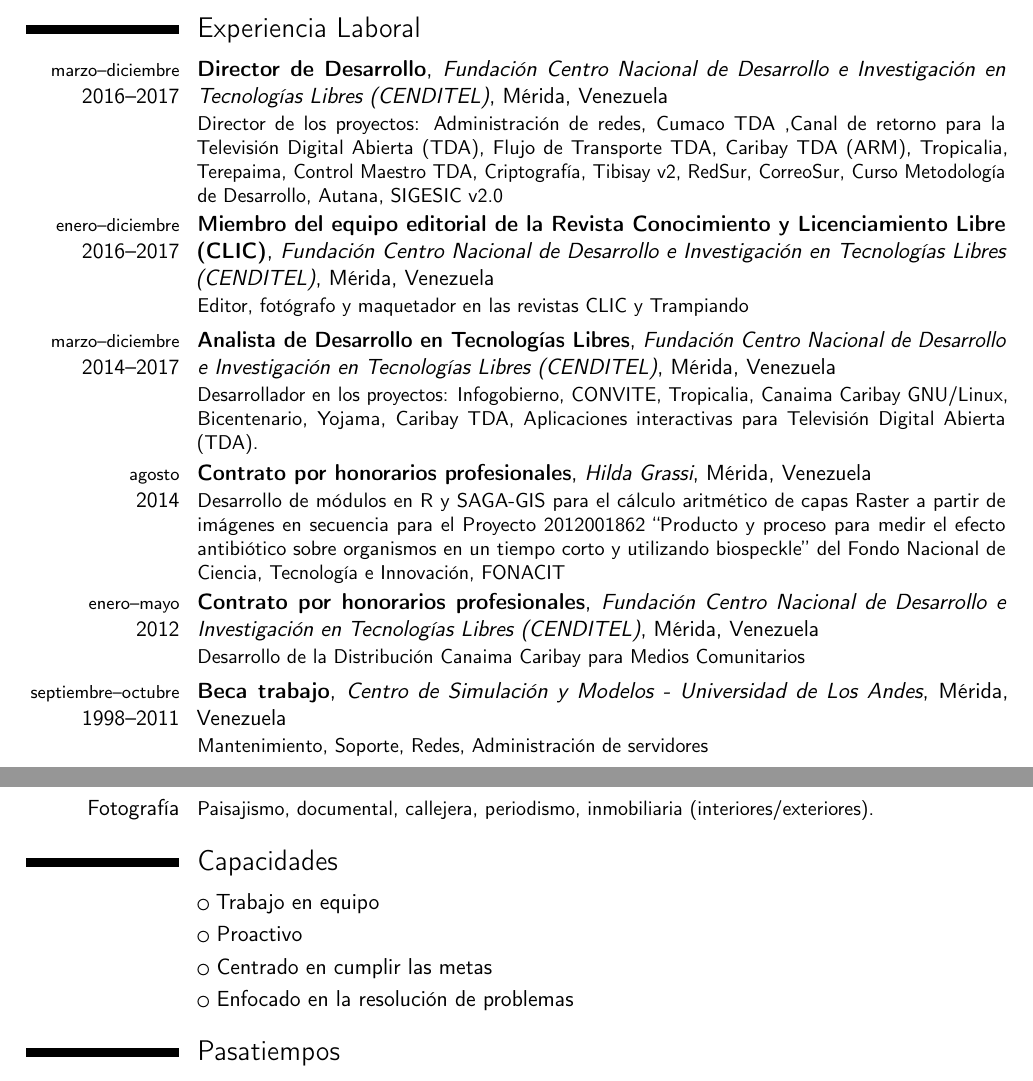
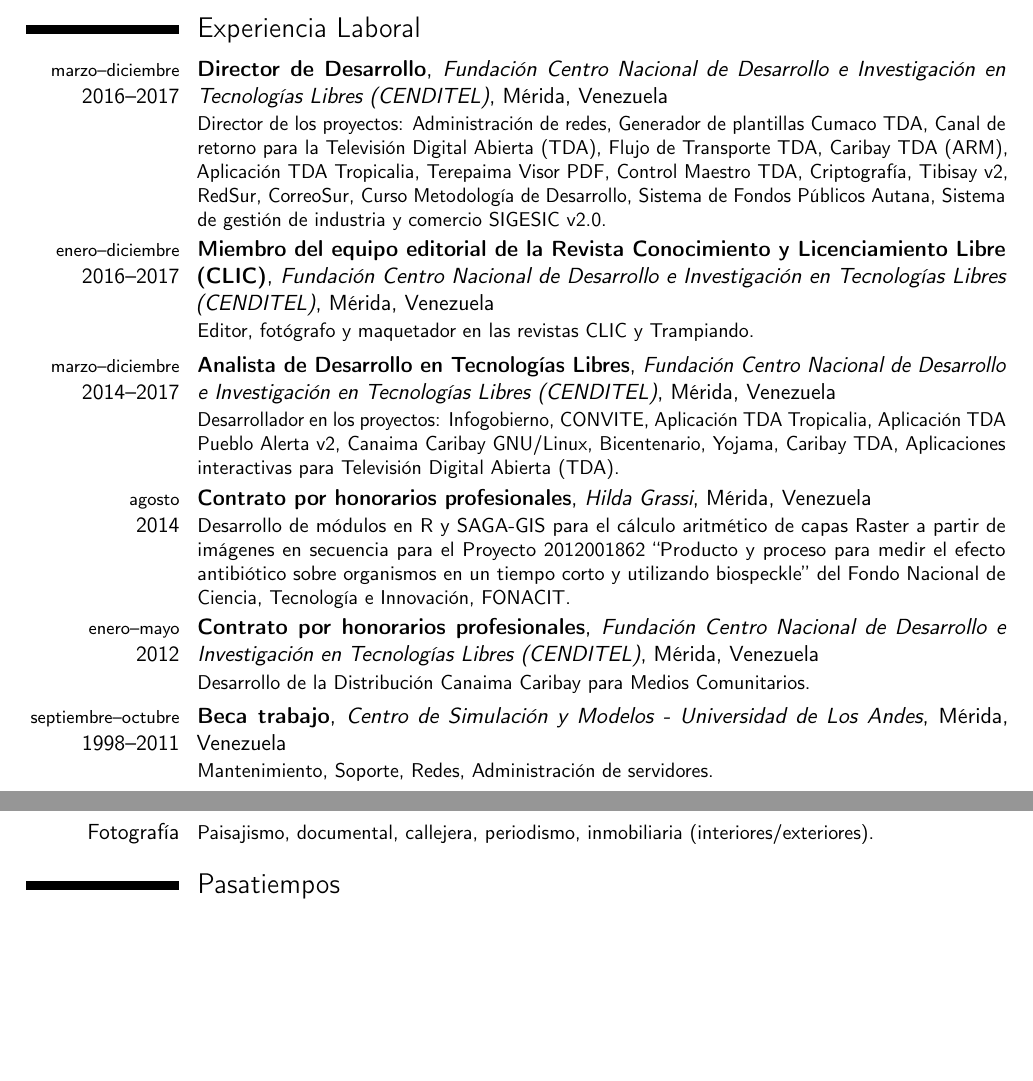
Before and after one commit to davidhdz/cv-davidhdz, a LaTeX CV (cv-davidhdz.tex): two parts of pages 1 and 4 of 5 before the commit and two parts of pages 1 and 4 of 4 after it, joined at a grey line, cut so that both start at the same text, the shorter picture padded with empty space. Compiled offline with pdfLaTeX.

Commit message:
Arreglos menores

```diff
--- a/cv-davidhdz.tex
+++ b/cv-davidhdz.tex
@@ -77,19 +77,19 @@
 %\cvitem{descripci\'on}{Una breve descripci\'on de la tesis}
 
 \section{Experiencia Laboral}
-\cventry{{\footnotesize marzo--diciembre}\\2016--2017}{Director de Desarrollo}{Fundación Centro Nacional de Desarrollo e Investigación en Tecnologías Libres (CENDITEL)}{M\'erida, Venezuela}{}{Director de los proyectos:  Administración de redes, Cumaco TDA ,Canal de retorno para la Televisión Digital Abierta (TDA), Flujo de Transporte TDA, Caribay TDA (ARM), Tropicalia, Terepaima, Control Maestro TDA, Criptografía, Tibisay v2, RedSur, CorreoSur, Curso Metodología de Desarrollo, Autana, SIGESIC v2.0}
-\cventry{{\footnotesize enero--diciembre}\\2016--2017}{Miembro del equipo editorial de la Revista Conocimiento y Licenciamiento Libre (CLIC)}{Fundación Centro Nacional de Desarrollo e Investigación en Tecnologías Libres (CENDITEL)}{M\'erida, Venezuela}{}{Editor, fotógrafo y maquetador en las revistas CLIC y Trampiando}
-\cventry{{\footnotesize marzo--diciembre}\\2014--2017}{Analista de Desarrollo en Tecnologías Libres}{Fundación Centro Nacional de Desarrollo e Investigación en Tecnologías Libres (CENDITEL)}{M\'erida, Venezuela}{}{Desarrollador en los proyectos:  Infogobierno, CONVITE, Tropicalia, Canaima Caribay GNU/Linux, Bicentenario, Yojama, Caribay TDA, Aplicaciones interactivas para Televisión Digital Abierta (TDA).}
+\cventry{{\footnotesize marzo--diciembre}\\2016--2017}{Director de Desarrollo}{Fundación Centro Nacional de Desarrollo e Investigación en Tecnologías Libres (CENDITEL)}{M\'erida, Venezuela}{}{Director de los proyectos:  Administración de redes, Generador de plantillas  Cumaco TDA, Canal de retorno para la Televisión Digital Abierta (TDA), Flujo de Transporte TDA, Caribay TDA (ARM), Aplicación TDA Tropicalia, Terepaima Visor PDF, Control Maestro TDA, Criptografía, Tibisay v2, RedSur, CorreoSur, Curso Metodología de Desarrollo, Sistema de Fondos Públicos Autana, Sistema de gestión de industria y comercio SIGESIC v2.0.}
+\cventry{{\footnotesize enero--diciembre}\\2016--2017}{Miembro del equipo editorial de la Revista Conocimiento y Licenciamiento Libre (CLIC)}{Fundación Centro Nacional de Desarrollo e Investigación en Tecnologías Libres (CENDITEL)}{M\'erida, Venezuela}{}{Editor, fotógrafo y maquetador en las revistas CLIC y Trampiando.}
+\cventry{{\footnotesize marzo--diciembre}\\2014--2017}{Analista de Desarrollo en Tecnologías Libres}{Fundación Centro Nacional de Desarrollo e Investigación en Tecnologías Libres (CENDITEL)}{M\'erida, Venezuela}{}{Desarrollador en los proyectos:  Infogobierno, CONVITE, Aplicación TDA Tropicalia, Aplicación TDA Pueblo Alerta v2, Canaima Caribay GNU/Linux, Bicentenario, Yojama, Caribay TDA, Aplicaciones interactivas para Televisión Digital Abierta (TDA).}
 %\cventry{{\footnotesize febrero--diciembre}\\2014}{Comunicador}{Colectivo Social Manovuelta}{M\'erida, Venezuela}{}{Comunicador popular en el programa Manovuelta Guerrilla Radio}
 %\cventry{{\footnotesize noviembre}\\2014}{Fotógrafo}{Abax Soluciones}{M\'erida, Venezuela}{}{Sesión fotográfica para la página web del Hotel Xu y Restaurant Enping Xu}
-\cventry{{\footnotesize agosto}\\2014}{Contrato por honorarios profesionales}{Hilda Grassi}{M\'erida, Venezuela}{}{Desarrollo de módulos en R y SAGA-GIS para el cálculo aritmético de capas Raster a partir de imágenes en secuencia para el Proyecto 2012001862 ``Producto y proceso para medir el efecto antibiótico sobre organismos en un tiempo corto y utilizando biospeckle'' del Fondo Nacional de Ciencia, Tecnología e Innovación, FONACIT}
+\cventry{{\footnotesize agosto}\\2014}{Contrato por honorarios profesionales}{Hilda Grassi}{M\'erida, Venezuela}{}{Desarrollo de módulos en R y SAGA-GIS para el cálculo aritmético de capas Raster a partir de imágenes en secuencia para el Proyecto 2012001862 ``Producto y proceso para medir el efecto antibiótico sobre organismos en un tiempo corto y utilizando biospeckle'' del Fondo Nacional de Ciencia, Tecnología e Innovación, FONACIT.}
 %\cventry{{\footnotesize octubre--diciembre}\\2013}{Técnico de Sistemas y Operador de Audio}{Cuica 89.7 FM}{M\'erida, Venezuela}{}{Instalación de sistemas libres y operador de sonido para el programa La Clave del Barrio}
 %\cventry{{\footnotesize septiembre--octubre}\\2013}{Fotografía Fija y Media Manager}{Ecosur Films}{M\'erida, Venezuela}{}{Proyecto Ciudad de Mérida, Galería a Cielo Abierto}
-\cventry{{\footnotesize enero--mayo}\\2012}{Contrato por honorarios profesionales}{Fundación Centro Nacional de Desarrollo e Investigación en Tecnologías Libres (CENDITEL)}{M\'erida, Venezuela}{}{Desarrollo de la Distribución Canaima Caribay para Medios Comunitarios}
-\cventry{{\footnotesize septiembre--octubre}\\1998--2011}{Beca trabajo}{Centro de Simulación y Modelos - Universidad de Los Andes}{M\'erida, Venezuela}{}{Mantenimiento, Soporte, Redes, Administración de servidores}
+\cventry{{\footnotesize enero--mayo}\\2012}{Contrato por honorarios profesionales}{Fundación Centro Nacional de Desarrollo e Investigación en Tecnologías Libres (CENDITEL)}{M\'erida, Venezuela}{}{Desarrollo de la Distribución Canaima Caribay para Medios Comunitarios.}
+\cventry{{\footnotesize septiembre--octubre}\\1998--2011}{Beca trabajo}{Centro de Simulación y Modelos - Universidad de Los Andes}{M\'erida, Venezuela}{}{Mantenimiento, Soporte, Redes, Administración de servidores.}
 %\cventry{{\footnotesize mayo--noviembre}\\2008--2009}{Consultor Tecnológico}{Grupo de Tecnologías Educativas - Corporación Parque Tecnológico de Mérida}{M\'erida, Venezuela}{}{Consultor para el uso de tecnologías libres - Portal Cero Dificultad}
-\cventry{{\footnotesize agosto}\\2008}{Facilitador comunitario de Software Libre}{Coordinación Unidad de Software Libre y Formación de Recursos Humanos - Corporación Parque Tecnológico de Mérida}{M\'erida, Venezuela}{}{Instructor del curso "Facilitador Comunitario de Software Libre"}
-\cventry{{\footnotesize junio--agosto}\\1996}{Pasante}{Laboratorio de Controles y Procesos de la Escuela de Ingeniería de Sistemas - Universidad de Los Andes}{M\'erida, Venezuela}{}{Técnico en Electrónica - Programa de pasantías}
+\cventry{{\footnotesize agosto}\\2008}{Facilitador comunitario de Software Libre}{Coordinación Unidad de Software Libre y Formación de Recursos Humanos - Corporación Parque Tecnológico de Mérida}{M\'erida, Venezuela}{}{Instructor del curso "Facilitador Comunitario de Software Libre".}
+\cventry{{\footnotesize junio--agosto}\\1996}{Pasante}{Laboratorio de Controles y Procesos de la Escuela de Ingeniería de Sistemas - Universidad de Los Andes}{M\'erida, Venezuela}{}{Técnico en Electrónica - Programa de pasantías.}
 
 \section{Formaci\'on Complementaria}
 \cventry{2016}{Intro to Python for Data Science}{DataCamp}{4h}{09/03/2016}{Certificate id: 1e14bab689c1cfbbabeed3b901edbea4797e1689}
@@ -160,12 +160,12 @@
 \cvcomputer{Fotografía}{Paisajismo, documental, callejera, periodismo, inmobiliaria (interiores/exteriores).}
 %\pagebreak{}
 
-\section{Capacidades}
-\cvlistitem{Trabajo en equipo}
-%\cvlistitem{Trabajo bajo presión}
-\cvlistitem{Proactivo}
-\cvlistitem{Centrado en cumplir las metas}
-\cvlistitem{Enfocado en la resolución de problemas}
+%\section{Capacidades}
+%\cvlistitem{Trabajo en equipo}
+%%\cvlistitem{Trabajo bajo presión}
+%\cvlistitem{Proactivo}
+%\cvlistitem{Centrado en cumplir las metas}
+%\cvlistitem{Enfocado en la resolución de problemas}
 
 \section{Pasatiempos}
 \cvitem{Fotografía}{Entusiasta de la fotografía callejera, documental y paisajística}
```
Also changed, not shown: cv-davidhdz.pdf.
